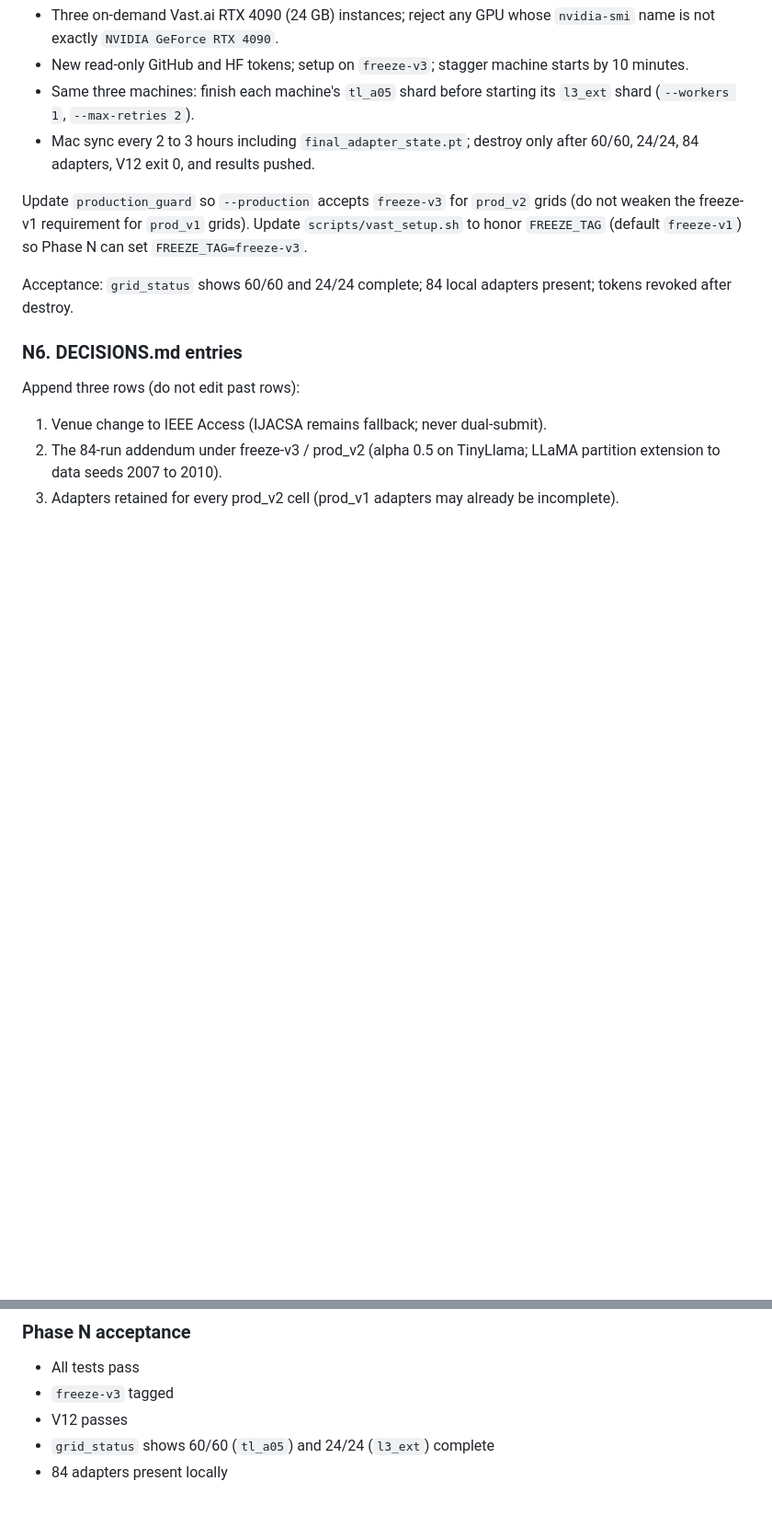
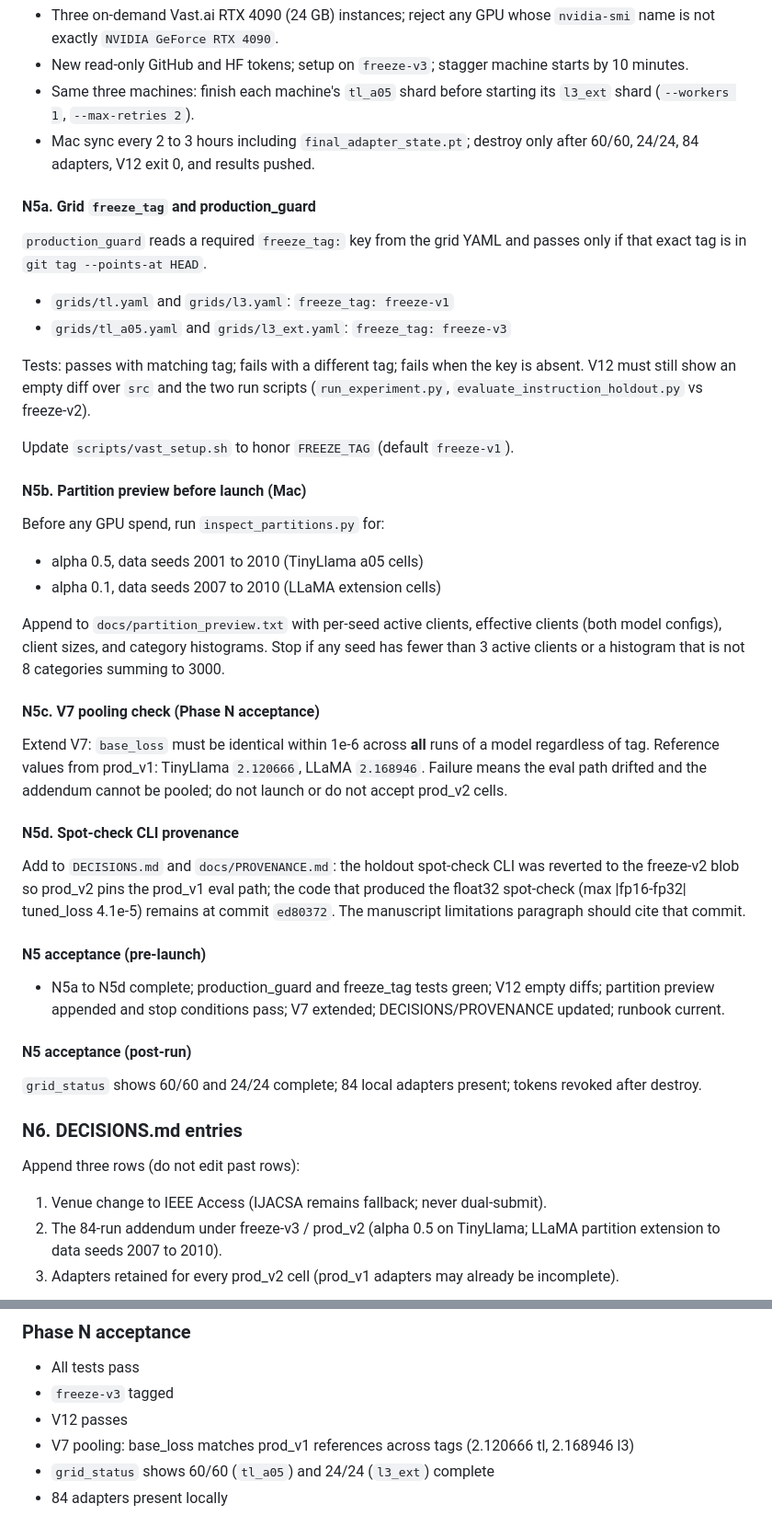
Before and after one commit to jerryadamsfranklin/fedlora-partition-variance, a Markdown page: docs/IMPLEMENTATION_PLAN.md, 2 parts joined by grey strips. Shown at 92% size. GitHub-like rendering; blank space fills up the shorter version.

Commit message:
docs: N5a-d amendments before launch code.
Require grid freeze_tag, pre-launch partition preview, cross-tag
base_loss pooling in V7, and provenance for the reverted spot-check CLI.

```diff
--- a/docs/IMPLEMENTATION_PLAN.md
+++ b/docs/IMPLEMENTATION_PLAN.md
@@ -910,9 +910,41 @@ After N4 report and Jerry approval to launch, follow the runbook in `docs/PHASE_
 - Same three machines: finish each machine's `tl_a05` shard before starting its `l3_ext` shard (`--workers 1`, `--max-retries 2`).
 - Mac sync every 2 to 3 hours including `final_adapter_state.pt`; destroy only after 60/60, 24/24, 84 adapters, V12 exit 0, and results pushed.
 
-Update `production_guard` so `--production` accepts `freeze-v3` for `prod_v2` grids (do not weaken the freeze-v1 requirement for `prod_v1` grids). Update `scripts/vast_setup.sh` to honor `FREEZE_TAG` (default `freeze-v1`) so Phase N can set `FREEZE_TAG=freeze-v3`.
+#### N5a. Grid `freeze_tag` and production_guard
 
-Acceptance: `grid_status` shows 60/60 and 24/24 complete; 84 local adapters present; tokens revoked after destroy.
+`production_guard` reads a required `freeze_tag:` key from the grid YAML and passes only if that exact tag is in `git tag --points-at HEAD`.
+
+- `grids/tl.yaml` and `grids/l3.yaml`: `freeze_tag: freeze-v1`
+- `grids/tl_a05.yaml` and `grids/l3_ext.yaml`: `freeze_tag: freeze-v3`
+
+Tests: passes with matching tag; fails with a different tag; fails when the key is absent. V12 must still show an empty diff over `src` and the two run scripts (`run_experiment.py`, `evaluate_instruction_holdout.py` vs freeze-v2).
+
+Update `scripts/vast_setup.sh` to honor `FREEZE_TAG` (default `freeze-v1`).
+
+#### N5b. Partition preview before launch (Mac)
+
+Before any GPU spend, run `inspect_partitions.py` for:
+
+- alpha 0.5, data seeds 2001 to 2010 (TinyLlama a05 cells)
+- alpha 0.1, data seeds 2007 to 2010 (LLaMA extension cells)
+
+Append to `docs/partition_preview.txt` with per-seed active clients, effective clients (both model configs), client sizes, and category histograms. Stop if any seed has fewer than 3 active clients or a histogram that is not 8 categories summing to 3000.
+
+#### N5c. V7 pooling check (Phase N acceptance)
+
+Extend V7: `base_loss` must be identical within 1e-6 across **all** runs of a model regardless of tag. Reference values from prod_v1: TinyLlama `2.120666`, LLaMA `2.168946`. Failure means the eval path drifted and the addendum cannot be pooled; do not launch or do not accept prod_v2 cells.
+
+#### N5d. Spot-check CLI provenance
+
+Add to `DECISIONS.md` and `docs/PROVENANCE.md`: the holdout spot-check CLI was reverted to the freeze-v2 blob so prod_v2 pins the prod_v1 eval path; the code that produced the float32 spot-check (max |fp16-fp32| tuned_loss 4.1e-5) remains at commit `ed80372`. The manuscript limitations paragraph should cite that commit.
+
+#### N5 acceptance (pre-launch)
+
+- N5a to N5d complete; production_guard and freeze_tag tests green; V12 empty diffs; partition preview appended and stop conditions pass; V7 extended; DECISIONS/PROVENANCE updated; runbook current.
+
+#### N5 acceptance (post-run)
+
+`grid_status` shows 60/60 and 24/24 complete; 84 local adapters present; tokens revoked after destroy.
 
 ### N6. DECISIONS.md entries
 
@@ -931,6 +963,7 @@ Re-specify the MixedLM cross-check so the partition component identifies (cross-
 - All tests pass
 - `freeze-v3` tagged
 - V12 passes
+- V7 pooling: base_loss matches prod_v1 references across tags (2.120666 tl, 2.168946 l3)
 - `grid_status` shows 60/60 (`tl_a05`) and 24/24 (`l3_ext`) complete
 - 84 adapters present locally
 
```
